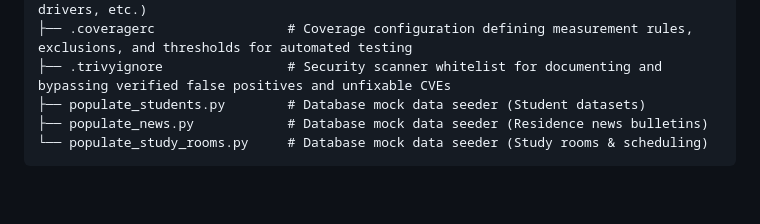
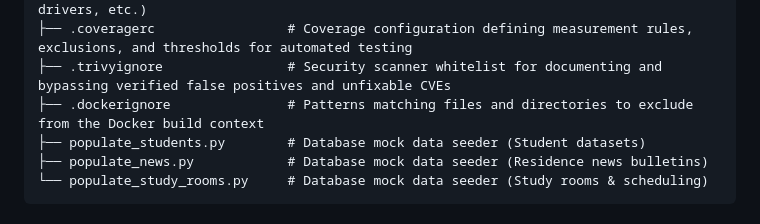
Before and after one commit to Mohamine2/Smart-Uni, a Markdown page: README.md, the part around the change. Drawn GitHub-style; blank space fills up the shorter version.

```diff
--- a/README.md
+++ b/README.md
@@ -169,6 +169,7 @@ Smart-Uni/
 ├── requirements.txt            # Python structural constraints manifest (Django, drivers, etc.)
 ├── .coveragerc                 # Coverage configuration defining measurement rules, exclusions, and thresholds for automated testing
 ├── .trivyignore                # Security scanner whitelist for documenting and bypassing verified false positives and unfixable CVEs
+├── .dockerignore               # Patterns matching files and directories to exclude from the Docker build context
 ├── populate_students.py        # Database mock data seeder (Student datasets)
 ├── populate_news.py            # Database mock data seeder (Residence news bulletins)
 └── populate_study_rooms.py     # Database mock data seeder (Study rooms & scheduling)
```
